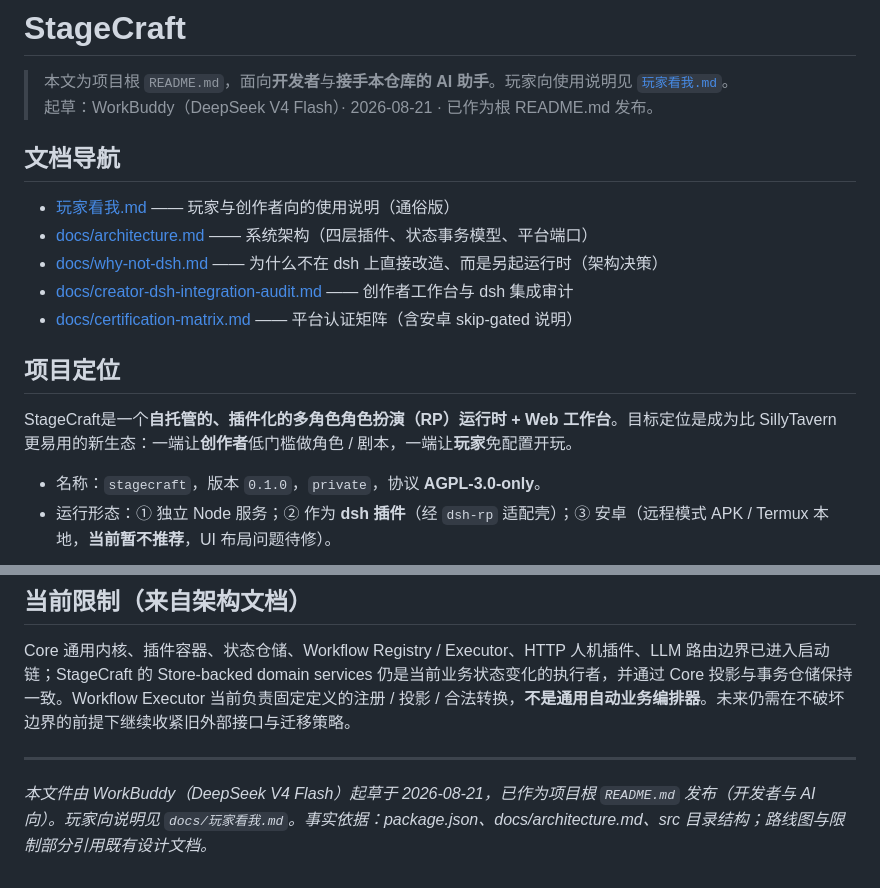
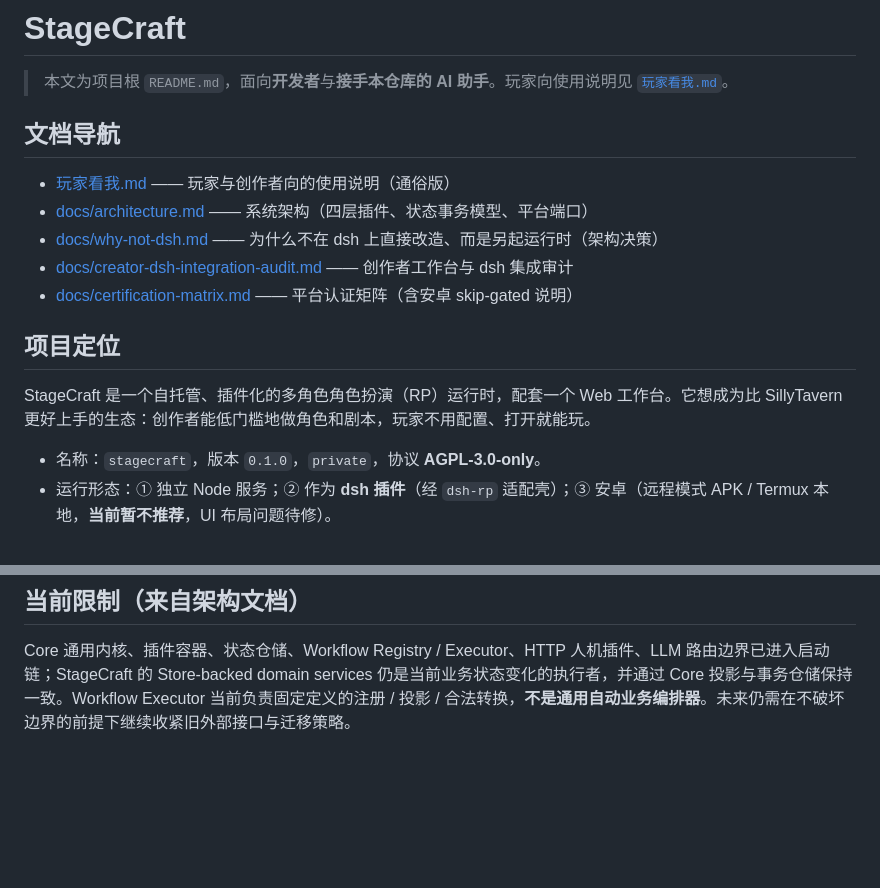
Before and after one commit to wwkk214222208/StageCraft, a Markdown page: README.md, 2 parts joined by grey strips. Rendered like a GitHub page; blank space fills up the shorter version.

Commit message:
docs: remove WorkBuddy byline from README

```diff
--- a/README.md
+++ b/README.md
@@ -1,7 +1,6 @@
 # StageCraft
 
 > 本文为项目根 `README.md`，面向**开发者**与**接手本仓库的 AI 助手**。玩家向使用说明见 [`玩家看我.md`](./玩家看我.md)。
-> 起草：WorkBuddy（DeepSeek V4 Flash）· 2026-08-21 · 已作为根 README.md 发布。
 
 ## 文档导航
 
@@ -13,7 +12,7 @@
 
 ## 项目定位
 
-StageCraft是一个**自托管的、插件化的多角色角色扮演（RP）运行时 + Web 工作台**。目标定位是成为比 SillyTavern 更易用的新生态：一端让**创作者**低门槛做角色 / 剧本，一端让**玩家**免配置开玩。
+StageCraft 是一个自托管、插件化的多角色角色扮演（RP）运行时，配套一个 Web 工作台。它想成为比 SillyTavern 更好上手的生态：创作者能低门槛地做角色和剧本，玩家不用配置、打开就能玩。
 
 - 名称：`stagecraft`，版本 `0.1.0`，`private`，协议 **AGPL-3.0-only**。
 - 运行形态：① 独立 Node 服务；② 作为 **dsh 插件**（经 `dsh-rp` 适配壳）；③ 安卓（远程模式 APK / Termux 本地，**当前暂不推荐**，UI 布局问题待修）。
@@ -154,7 +153,3 @@ pnpm test           # node --experimental-strip-types --test --test-concurrency=
 ## 当前限制（来自架构文档）
 
 Core 通用内核、插件容器、状态仓储、Workflow Registry / Executor、HTTP 人机插件、LLM 路由边界已进入启动链；StageCraft 的 Store-backed domain services 仍是当前业务状态变化的执行者，并通过 Core 投影与事务仓储保持一致。Workflow Executor 当前负责固定定义的注册 / 投影 / 合法转换，**不是通用自动业务编排器**。未来仍需在不破坏边界的前提下继续收紧旧外部接口与迁移策略。
-
----
-
-*本文件由 WorkBuddy（DeepSeek V4 Flash）起草于 2026-08-21，已作为项目根 `README.md` 发布（开发者与 AI 向）。玩家向说明见 `docs/玩家看我.md`。事实依据：package.json、docs/architecture.md、src 目录结构；路线图与限制部分引用既有设计文档。*
```
